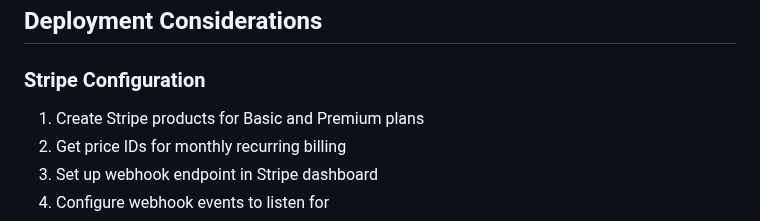
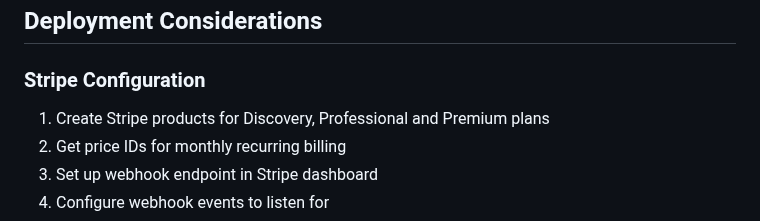
Before and after one commit to TraeDungy/RoyaltyX, a Markdown page: STRIPE_PAYMENT_INTEGRATION.md, the part around the change. Rendered like a GitHub page.

```diff
--- a/STRIPE_PAYMENT_INTEGRATION.md
+++ b/STRIPE_PAYMENT_INTEGRATION.md
@@ -174,7 +174,7 @@ STRIPE_PREMIUM_PRICE_ID=price_...
 ## Deployment Considerations
 
 ### Stripe Configuration
-1. Create Stripe products for Basic and Premium plans
+1. Create Stripe products for Discovery, Professional and Premium plans
 2. Get price IDs for monthly recurring billing
 3. Set up webhook endpoint in Stripe dashboard
 4. Configure webhook events to listen for
```
Also changed, not shown: PAYMENT_INTEGRATION_SUMMARY.md (+2 -2 lines).
